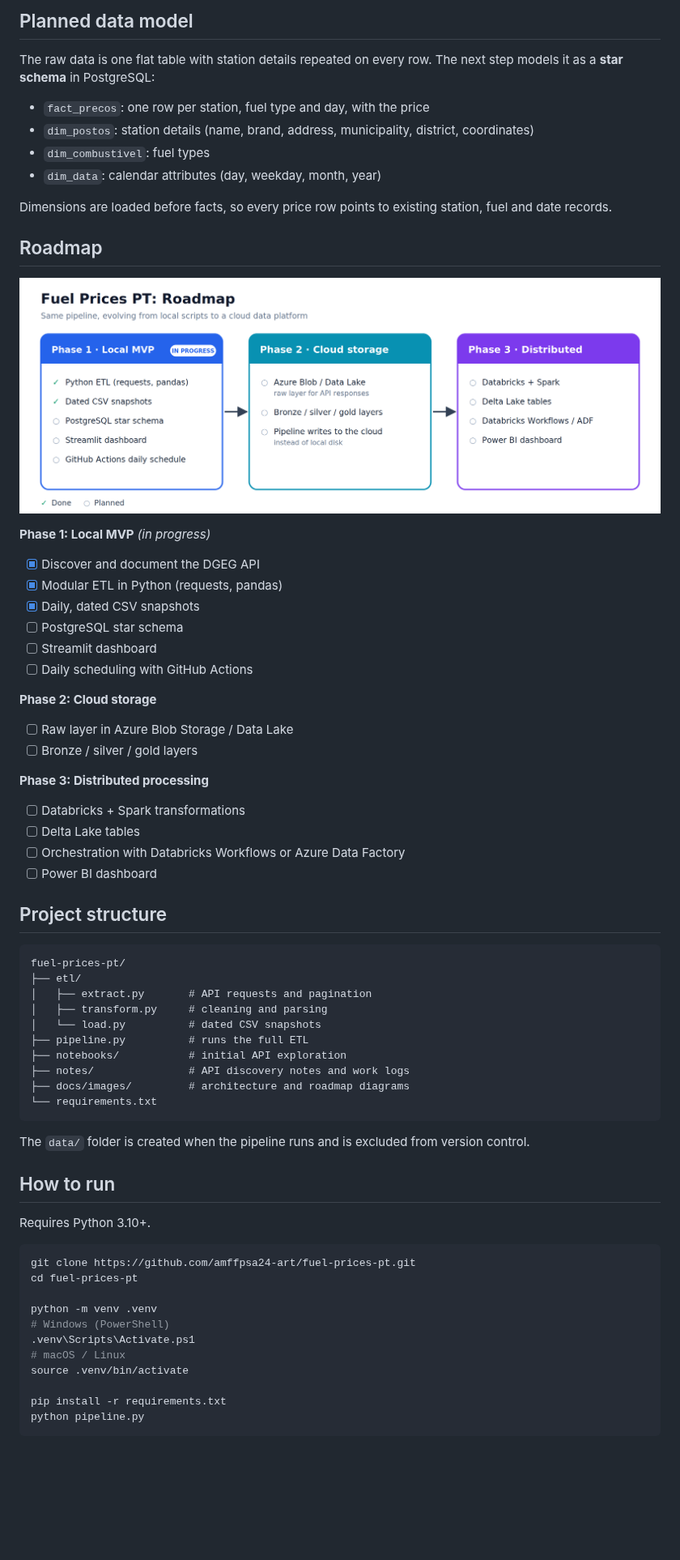
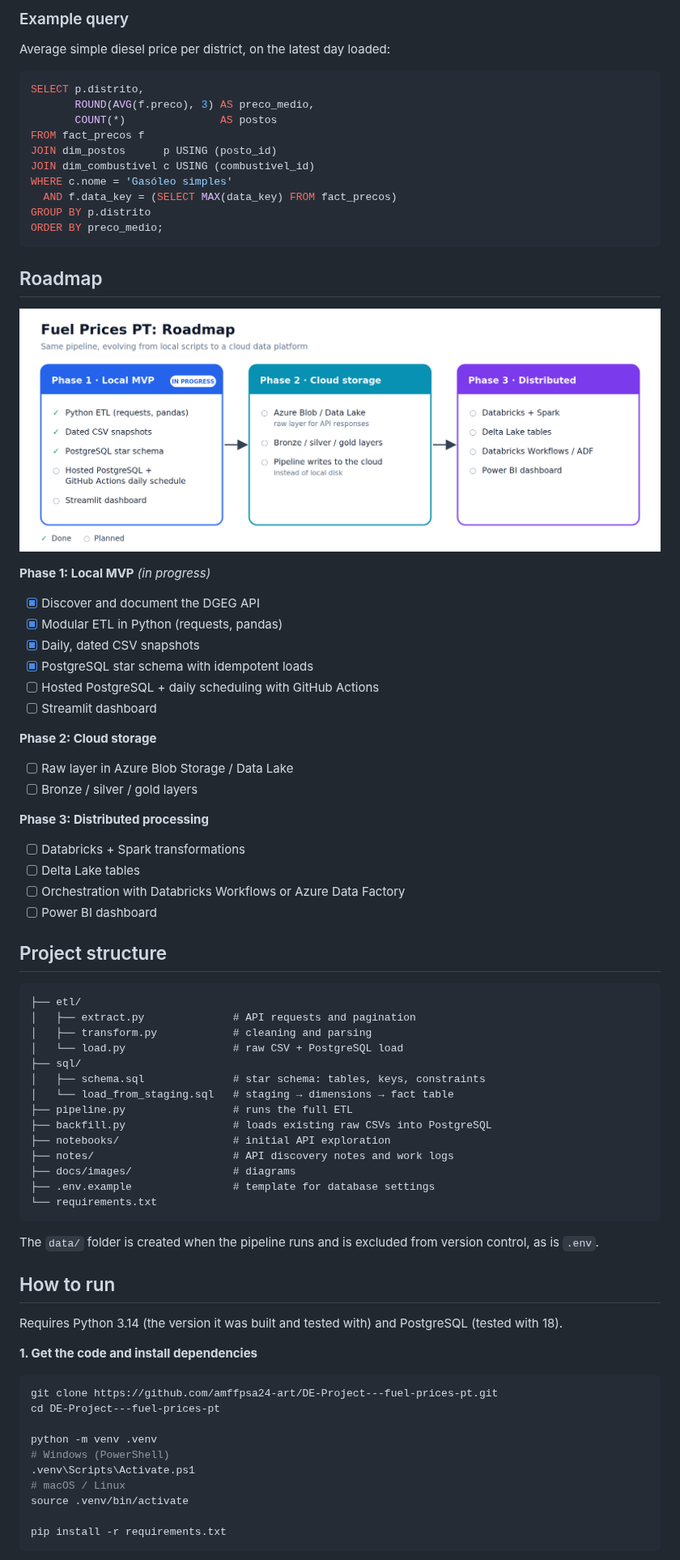
Before and after one commit to amffpsa24-art/DE-Project---fuel-prices-pt, a Markdown page: README.md, the part around one of its changes. Shown at 81% size. Rendered like a GitHub page; pictures changed too: docs/images/roadmap.png; blank space fills up the shorter version.

````diff
--- a/README.md
+++ b/README.md
@@ -61,14 +87,20 @@ Pipeline finished.
 
-## Planned data model
+### Example query
 
-The raw data is one flat table with station details repeated on every row. The next step models it as a **star schema** in PostgreSQL:
+Average simple diesel price per district, on the latest day loaded:
 
-- `fact_precos`: one row per station, fuel type and day, with the price
-- `dim_postos`: station details (name, brand, address, municipality, district, coordinates)
-- `dim_combustivel`: fuel types
-- `dim_data`: calendar attributes (day, weekday, month, year)
-
-Dimensions are loaded before facts, so every price row points to existing station, fuel and date records.
+```sql
+SELECT p.distrito,
+       ROUND(AVG(f.preco), 3) AS preco_medio,
+       COUNT(*)               AS postos
+FROM fact_precos f
+JOIN dim_postos      p USING (posto_id)
+JOIN dim_combustivel c USING (combustivel_id)
+WHERE c.nome = 'Gasóleo simples'
+  AND f.data_key = (SELECT MAX(data_key) FROM fact_precos)
+GROUP BY p.distrito
+ORDER BY preco_medio;
+```
 
 ## Roadmap
 
@@ -78,9 +110,9 @@ Dimensions are loaded before facts, so every price row points to existing statio
 - [x] Discover and document the DGEG API
 - [x] Modular ETL in Python (requests, pandas)
 - [x] Daily, dated CSV snapshots
-- [ ] PostgreSQL star schema
+- [x] PostgreSQL star schema with idempotent loads
+- [ ] Hosted PostgreSQL + daily scheduling with GitHub Actions
 - [ ] Streamlit dashboard
-- [ ] Daily scheduling with GitHub Actions
 
 **Phase 2: Cloud storage**
 - [ ] Raw layer in Azure Blob Storage / Data Lake
@@ -95,27 +127,33 @@ Dimensions are loaded before facts, so every price row points to existing statio
 ## Project structure
 
 ```
-fuel-prices-pt/
 ├── etl/
-│   ├── extract.py       # API requests and pagination
-│   ├── transform.py     # cleaning and parsing
-│   └── load.py          # dated CSV snapshots
-├── pipeline.py          # runs the full ETL
-├── notebooks/           # initial API exploration
-├── notes/               # API discovery notes and work logs
-├── docs/images/         # architecture and roadmap diagrams
+│   ├── extract.py              # API requests and pagination
+│   ├── transform.py            # cleaning and parsing
+│   └── load.py                 # raw CSV + PostgreSQL load
+├── sql/
+│   ├── schema.sql              # star schema: tables, keys, constraints
+│   └── load_from_staging.sql   # staging → dimensions → fact table
+├── pipeline.py                 # runs the full ETL
+├── backfill.py                 # loads existing raw CSVs into PostgreSQL
+├── notebooks/                  # initial API exploration
+├── notes/                      # API discovery notes and work logs
+├── docs/images/                # diagrams
+├── .env.example                # template for database settings
 └── requirements.txt
 ```
 
-The `data/` folder is created when the pipeline runs and is excluded from version control.
+The `data/` folder is created when the pipeline runs and is excluded from version control, as is `.env`.
 
 ## How to run
 
-Requires Python 3.10+.
+Requires Python 3.14 (the version it was built and tested with) and PostgreSQL (tested with 18).
+
+**1. Get the code and install dependencies**
 
 ```bash
-git clone https://github.com/amffpsa24-art/fuel-prices-pt.git
-cd fuel-prices-pt
+git clone https://github.com/amffpsa24-art/DE-Project---fuel-prices-pt.git
+cd DE-Project---fuel-prices-pt
 
 python -m venv .venv
 # Windows (PowerShell)
@@ -124,6 +162,5 @@ python -m venv .venv
 source .venv/bin/activate
 
 pip install -r requirements.txt
-python pipeline.py
 ```
 
````
Also changed, not shown: other parts of README.md (+54 -12 lines), docs/images/architecture.png, docs/images/star_schema.png (added).
